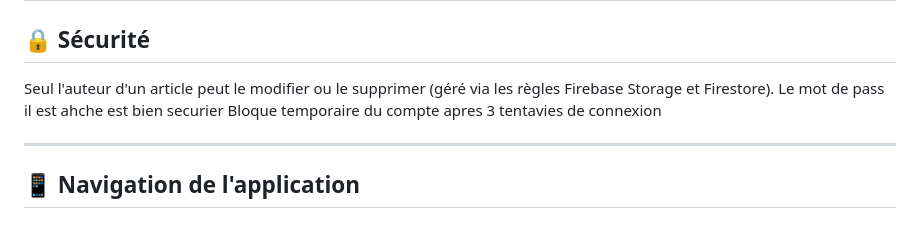
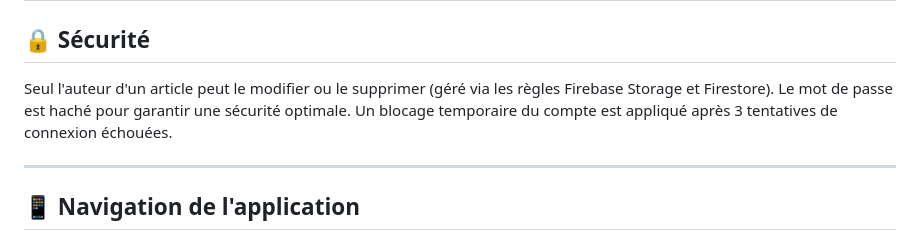
Before and after one commit to tombruaire/projet-web-flutter, a Markdown page: README.md, the part around the change. Rendered like a GitHub page.

```diff
--- a/README.md
+++ b/README.md
@@ -35,8 +35,8 @@ Confirmation avant la suppression pour éviter les erreurs.
 
 ## 🔒 Sécurité
 Seul l'auteur d'un article peut le modifier ou le supprimer (géré via les règles Firebase Storage et Firestore).
-Le mot de pass il est ahche est bien securier
-Bloque temporaire du compte apres 3 tentavies de connexion
+Le mot de passe est haché pour garantir une sécurité optimale.
+Un blocage temporaire du compte est appliqué après 3 tentatives de connexion échouées.
 
 --------------------------------------------------------------------------------------------------------------------------------------------------------------------------------------
 ## 📱 Navigation de l'application
```
